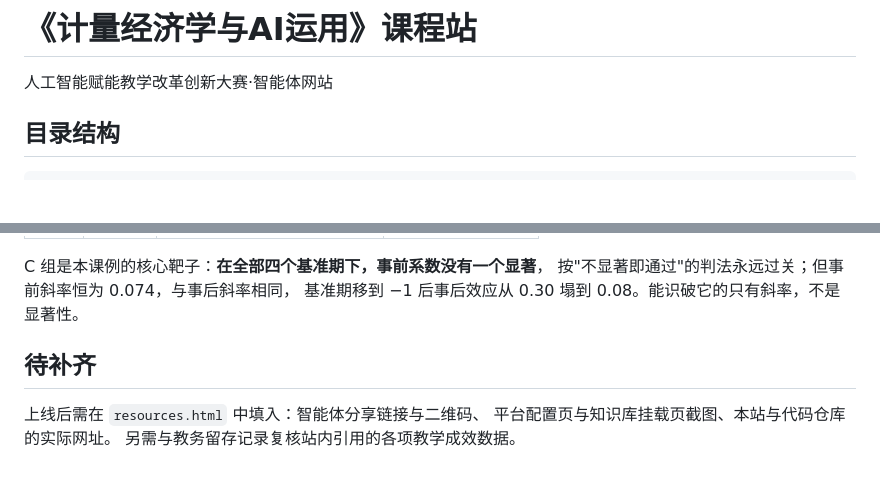
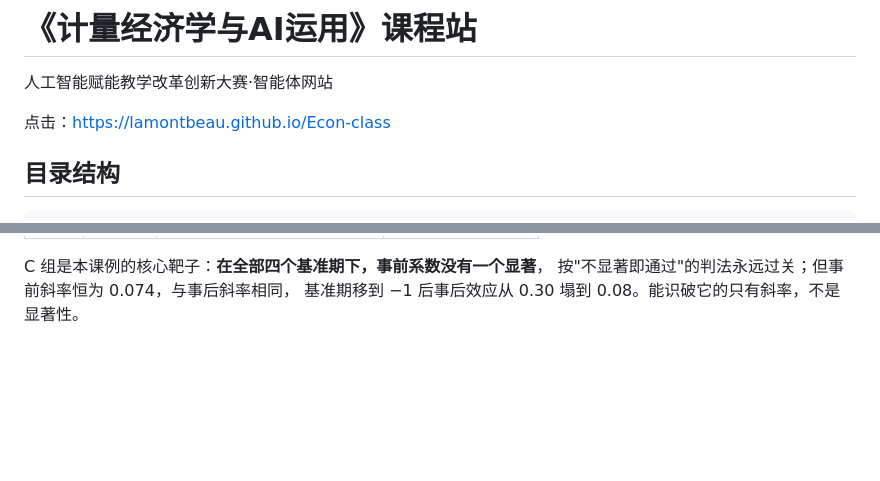
Before and after one commit to lamontbeau/Econ-class, a Markdown page: README.md, 2 parts joined by grey strips. Drawn GitHub-style; blank space fills up the shorter version.

```diff
--- a/README.md
+++ b/README.md
@@ -1,6 +1,8 @@
 # 《计量经济学与AI运用》课程站
 
 人工智能赋能教学改革创新大赛·智能体网站
+
+点击：https://lamontbeau.github.io/Econ-class
 
 ## 目录结构
 
@@ -88,9 +90,3 @@ python3 make_anon.py
 C 组是本课例的核心靶子：**在全部四个基准期下，事前系数没有一个显著**，
 按"不显著即通过"的判法永远过关；但事前斜率恒为 0.074，与事后斜率相同，
 基准期移到 −1 后事后效应从 0.30 塌到 0.08。能识破它的只有斜率，不是显著性。
-
-## 待补齐
-
-上线后需在 `resources.html` 中填入：智能体分享链接与二维码、
-平台配置页与知识库挂载页截图、本站与代码仓库的实际网址。
-另需与教务留存记录复核站内引用的各项教学成效数据。
```
